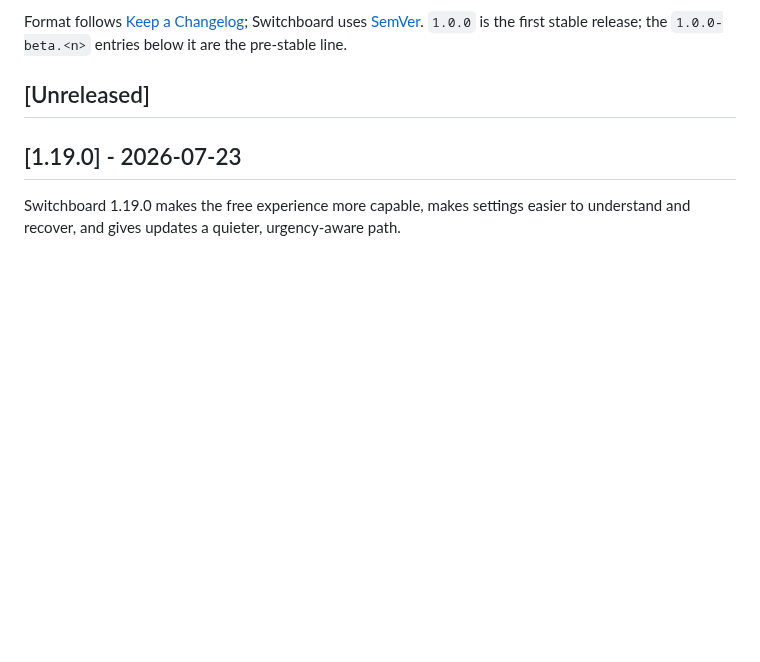
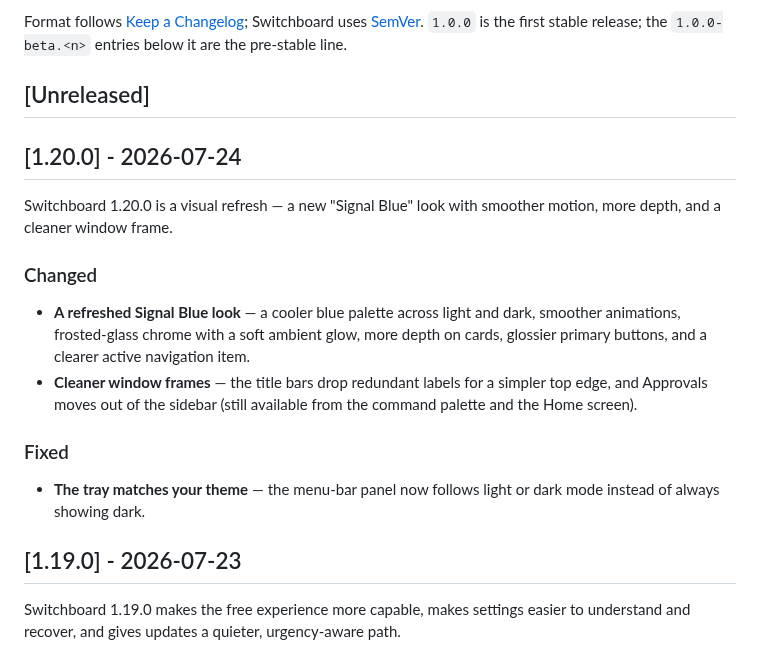
Before and after one commit to azzuwayed/switchboard-website, a Markdown page: CHANGELOG.md, the part around the change. Rendered like a GitHub page; blank space fills up the shorter version.

Commit message:
chore: changelog for 1.20.0

```diff
--- a/CHANGELOG.md
+++ b/CHANGELOG.md
@@ -9,6 +9,25 @@ Switchboard uses [SemVer](https://semver.org/). `1.0.0` is the first stable
 release; the `1.0.0-beta.<n>` entries below it are the pre-stable line.
 
 ## [Unreleased]
+
+## [1.20.0] - 2026-07-24
+
+Switchboard 1.20.0 is a visual refresh — a new "Signal Blue" look with smoother
+motion, more depth, and a cleaner window frame.
+
+### Changed
+
+- **A refreshed Signal Blue look** — a cooler blue palette across light and dark,
+  smoother animations, frosted-glass chrome with a soft ambient glow, more depth on
+  cards, glossier primary buttons, and a clearer active navigation item.
+- **Cleaner window frames** — the title bars drop redundant labels for a simpler top edge,
+  and Approvals moves out of the sidebar (still available from the command palette and the
+  Home screen).
+
+### Fixed
+
+- **The tray matches your theme** — the menu-bar panel now follows light or dark mode
+  instead of always showing dark.
 
 ## [1.19.0] - 2026-07-23
 
```
